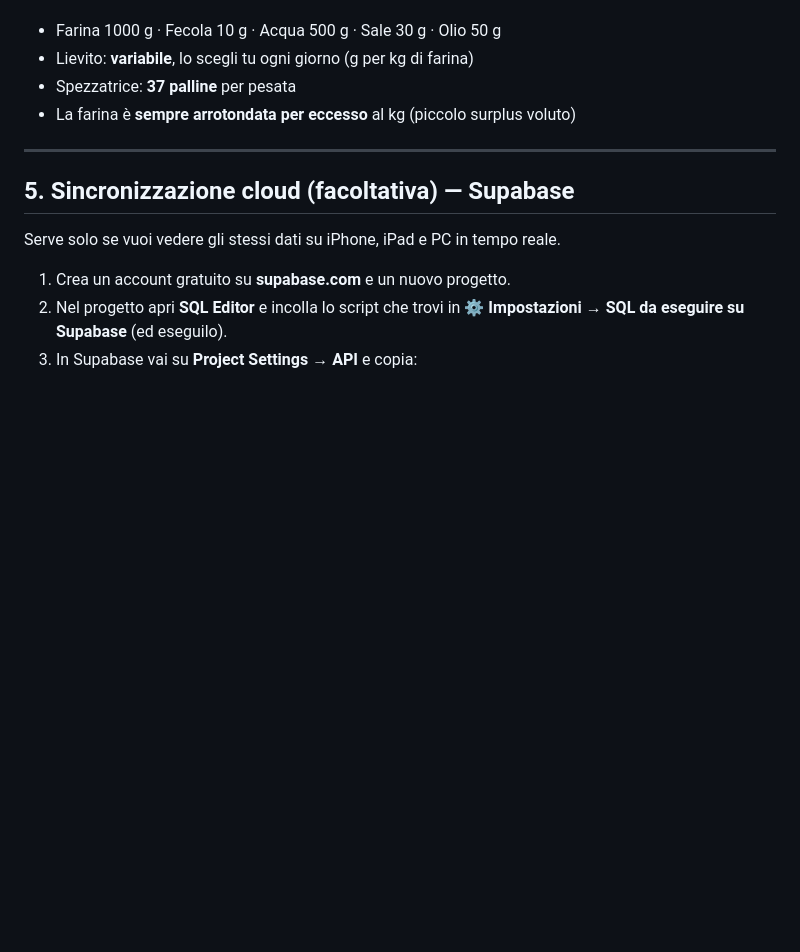
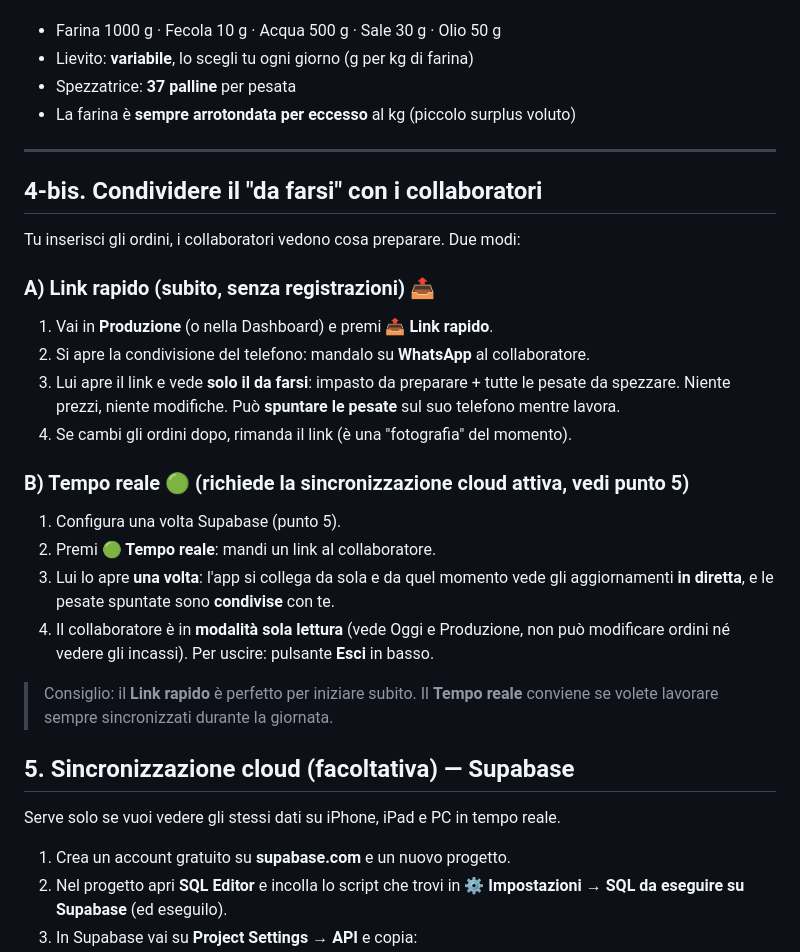
Before and after one commit to legrottaglieumberto-collab/panificio-manager, a Markdown page: GUIDA.md, the part around the change. Rendered like a GitHub page; blank space fills up the shorter version.

Commit message:
Guida: istruzioni condivisione coi collaboratori
Co-Authored-By: Claude Opus 4.8 <noreply@anthropic.com>

```diff
--- a/GUIDA.md
+++ b/GUIDA.md
@@ -63,6 +63,29 @@ Per ogni **1 kg di farina**:
 
 ---
 
+## 4-bis. Condividere il "da farsi" con i collaboratori
+
+Tu inserisci gli ordini, i collaboratori vedono cosa preparare. Due modi:
+
+### A) Link rapido (subito, senza registrazioni) 📤
+1. Vai in **Produzione** (o nella Dashboard) e premi **📤 Link rapido**.
+2. Si apre la condivisione del telefono: mandalo su **WhatsApp** al collaboratore.
+3. Lui apre il link e vede **solo il da farsi**: impasto da preparare + tutte le
+   pesate da spezzare. Niente prezzi, niente modifiche. Può **spuntare le pesate**
+   sul suo telefono mentre lavora.
+4. Se cambi gli ordini dopo, rimanda il link (è una "fotografia" del momento).
+
+### B) Tempo reale 🟢 (richiede la sincronizzazione cloud attiva, vedi punto 5)
+1. Configura una volta Supabase (punto 5).
+2. Premi **🟢 Tempo reale**: mandi un link al collaboratore.
+3. Lui lo apre **una volta**: l'app si collega da sola e da quel momento vede gli
+   aggiornamenti **in diretta**, e le pesate spuntate sono **condivise** con te.
+4. Il collaboratore è in **modalità sola lettura** (vede Oggi e Produzione, non può
+   modificare ordini né vedere gli incassi). Per uscire: pulsante **Esci** in basso.
+
+> Consiglio: il **Link rapido** è perfetto per iniziare subito. Il **Tempo reale**
+> conviene se volete lavorare sempre sincronizzati durante la giornata.
+
 ## 5. Sincronizzazione cloud (facoltativa) — Supabase
 
 Serve solo se vuoi vedere gli stessi dati su iPhone, iPad e PC in tempo reale.
```
